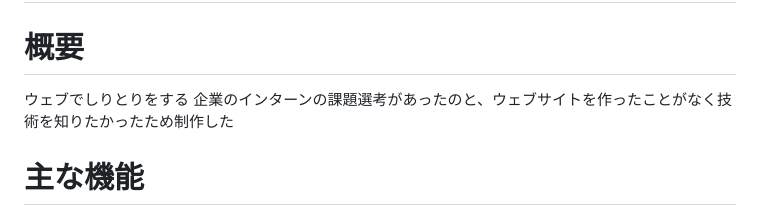
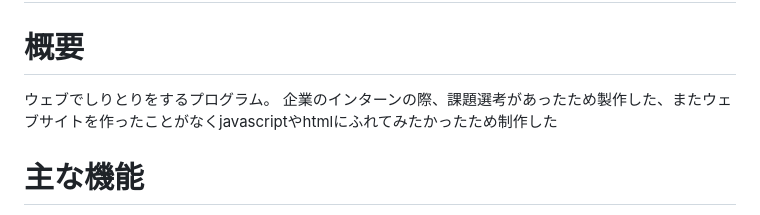
Before and after one commit to tamachan88/shiritori, a Markdown page: README.md, the part around one of its changes. GitHub-like rendering.

```diff
--- a/README.md
+++ b/README.md
@@ -1,7 +1,7 @@
 # shiritori
 # 概要
-ウェブでしりとりをする
-企業のインターンの課題選考があったのと、ウェブサイトを作ったことがなく技術を知りたかったため制作した
+ウェブでしりとりをするプログラム。
+企業のインターンの際、課題選考があったため製作した、またウェブサイトを作ったことがなくjavascriptやhtmlにふれてみたかったため制作した
 # 主な機能
 ・基本的なしりとりのルールに従い、何文字続けられるかをスコア化した
 
```
Also changed, not shown: other parts of README.md (+5 -5 lines).
